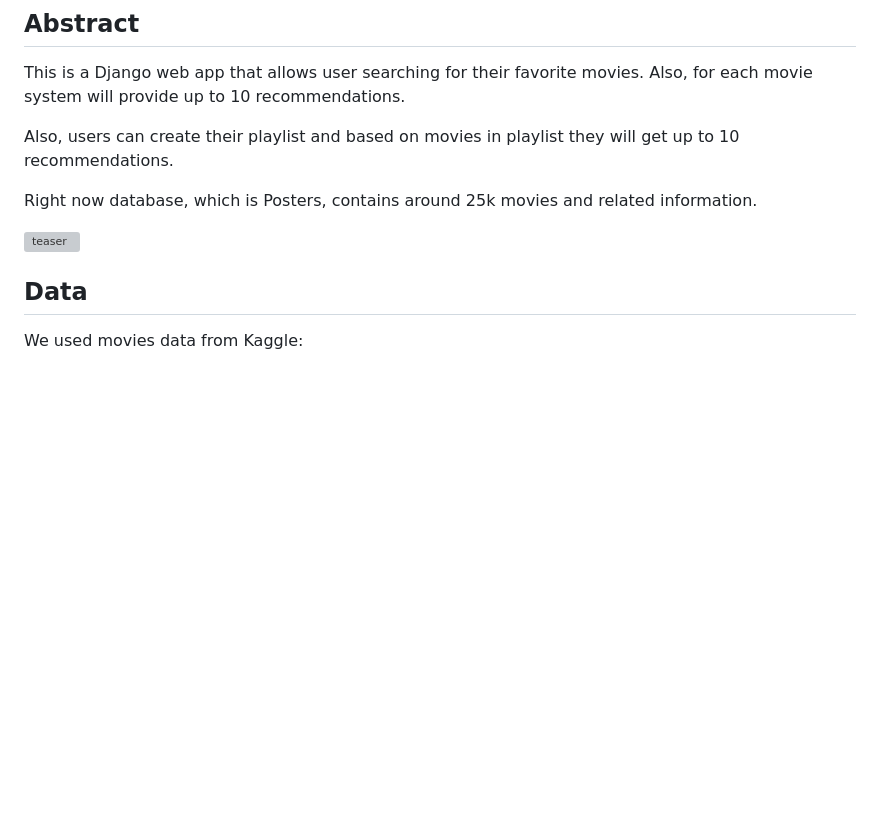
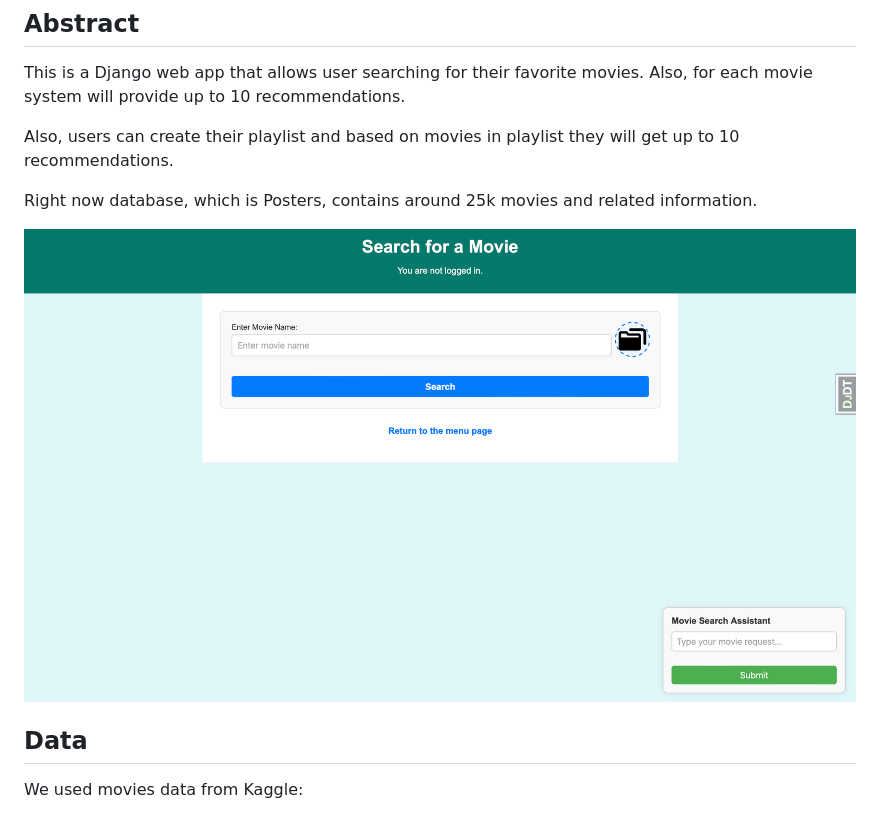
Before and after one commit to Maestro-111/movies-search-system, a Markdown page: README.md, the part around the change. Drawn GitHub-style; blank space fills up the shorter version; grey boxes are pictures that could not be loaded.

Commit message:
updated img path in readme

```diff
--- a/README.md
+++ b/README.md
@@ -8,7 +8,7 @@ Also, users can create their playlist and based on movies in playlist they will
 
 Right now database, which is Posters, contains around 25k movies and related information.
 
-<img width="1300" alt="teaser" src="./figure/sample.png">
+<img width="1300" alt="teaser" src="./figure/sample.PNG">
 
 ## Data
 
```
